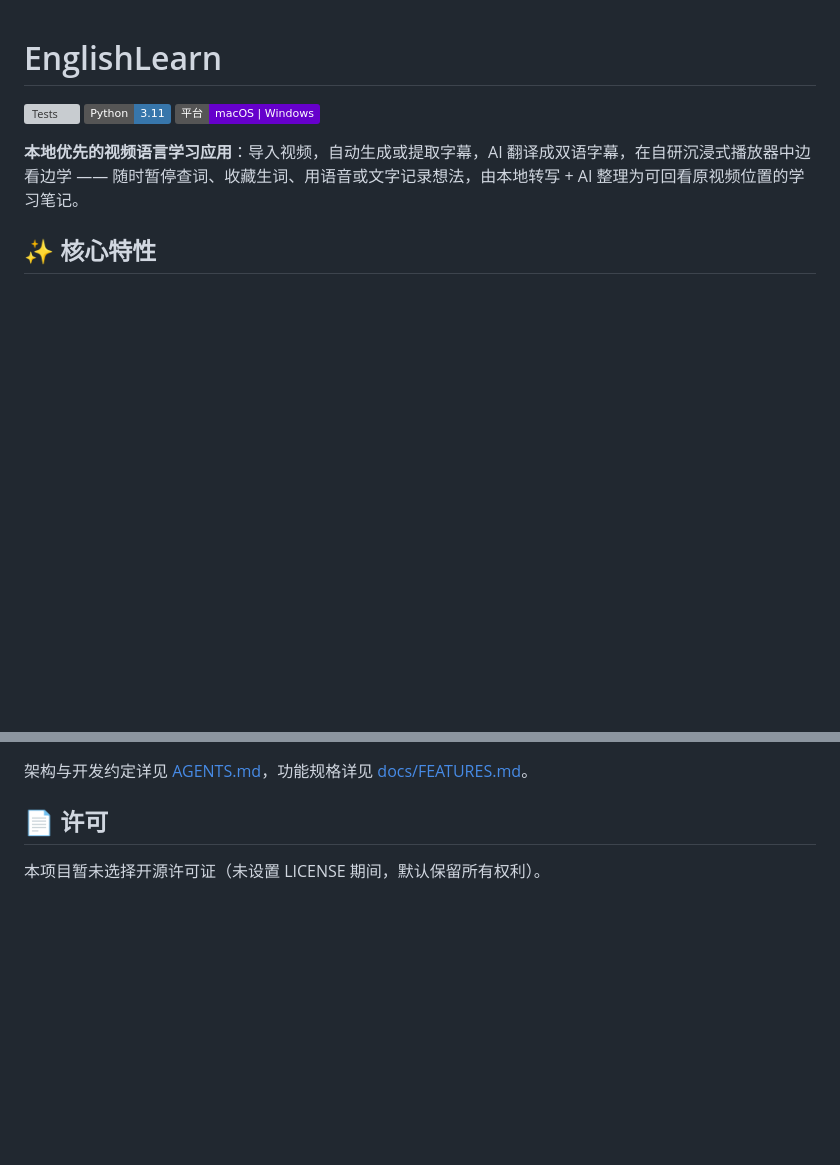
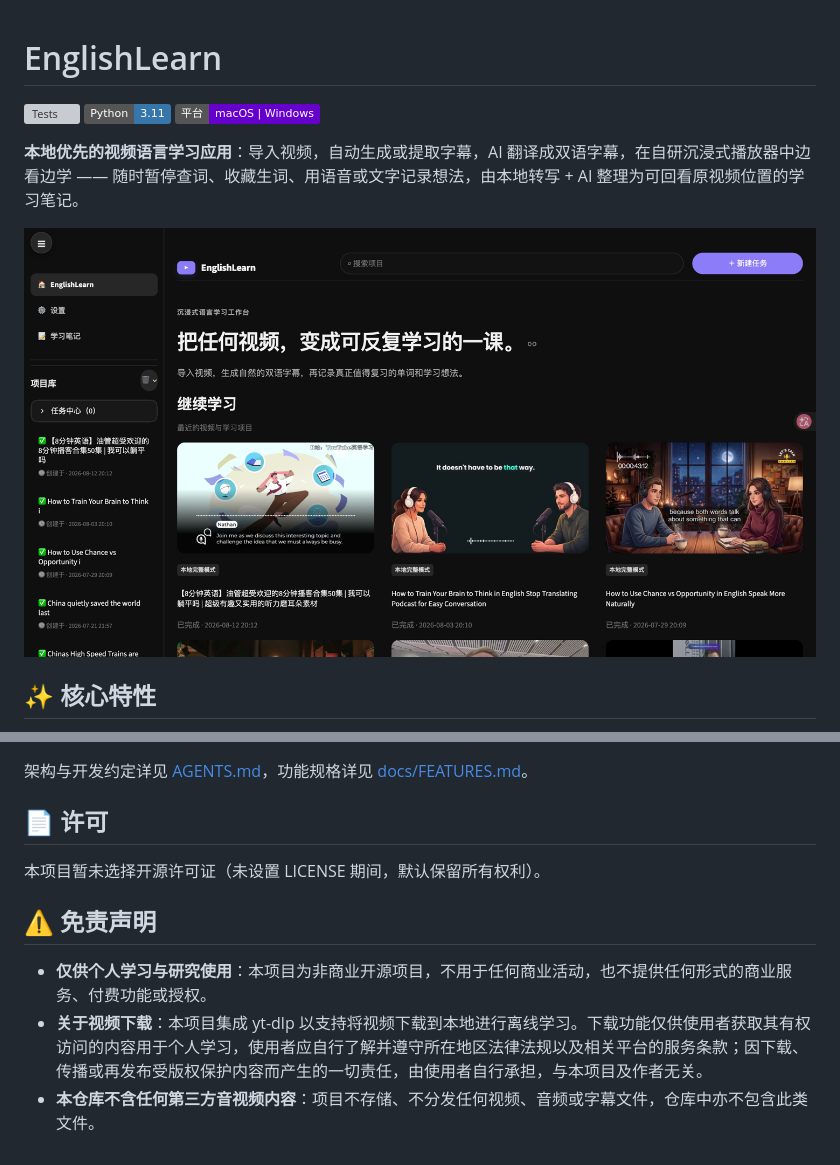
Before and after one commit to ye-muzhi/englishLearn, a Markdown page: README.md, 2 parts joined by grey strips. GitHub-like rendering; pictures changed too: docs/assets/home-player.png (added); badges without logos; blank space fills up the shorter version; grey boxes are pictures that could not be loaded.

Commit message:
docs: add home screenshot and legal disclaimer to README
Include a resized app screenshot as the README hero image, and add a
disclaimer covering non-commercial use and user responsibility when
downloading videos via yt-dlp.

Co-Authored-By: Claude Fable 5 <noreply@anthropic.com>

```diff
--- a/README.md
+++ b/README.md
@@ -5,6 +5,8 @@
 ![Platforms](https://img.shields.io/badge/平台-macOS%20%7C%20Windows-60C?logo=windows)
 
 **本地优先的视频语言学习应用**：导入视频，自动生成或提取字幕，AI 翻译成双语字幕，在自研沉浸式播放器中边看边学 —— 随时暂停查词、收藏生词、用语音或文字记录想法，由本地转写 + AI 整理为可回看原视频位置的学习笔记。
+
+![EnglishLearn 主界面：沉浸式双语播放器与项目库](docs/assets/home-player.png)
 
 ## ✨ 核心特性
 
@@ -107,3 +109,9 @@ EnglishLearn-Windows.bat     Windows 双击启动入口
 ## 📄 许可
 
 本项目暂未选择开源许可证（未设置 LICENSE 期间，默认保留所有权利）。
+
+## ⚠️ 免责声明
+
+- **仅供个人学习与研究使用**：本项目为非商业开源项目，不用于任何商业活动，也不提供任何形式的商业服务、付费功能或授权。
+- **关于视频下载**：本项目集成 yt-dlp 以支持将视频下载到本地进行离线学习。下载功能仅供使用者获取其有权访问的内容用于个人学习，使用者应自行了解并遵守所在地区法律法规以及相关平台的服务条款；因下载、传播或再发布受版权保护内容而产生的一切责任，由使用者自行承担，与本项目及作者无关。
+- **本仓库不含任何第三方音视频内容**：项目不存储、不分发任何视频、音频或字幕文件，仓库中亦不包含此类文件。
```
